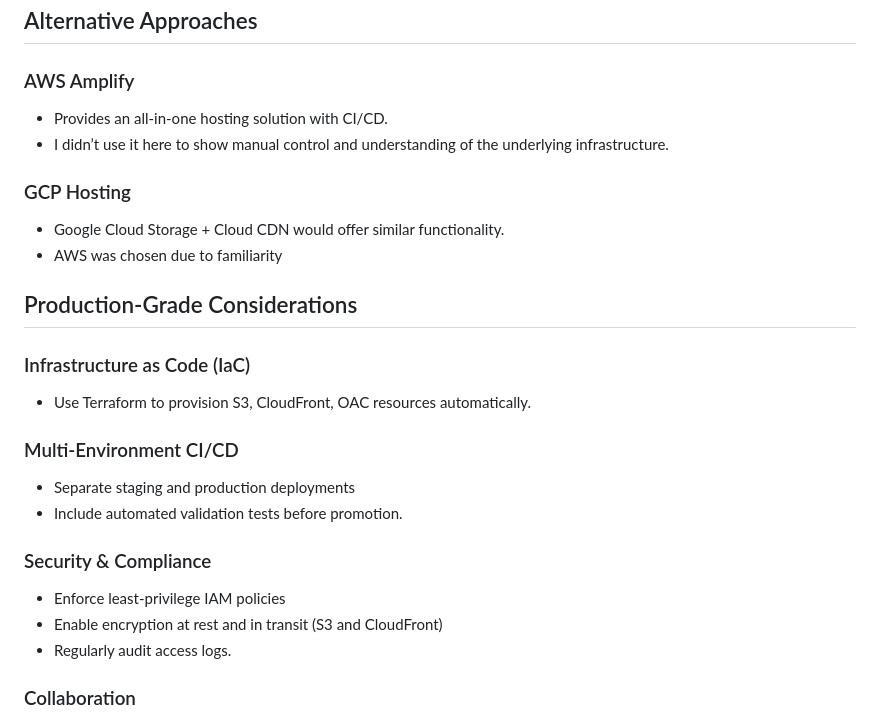
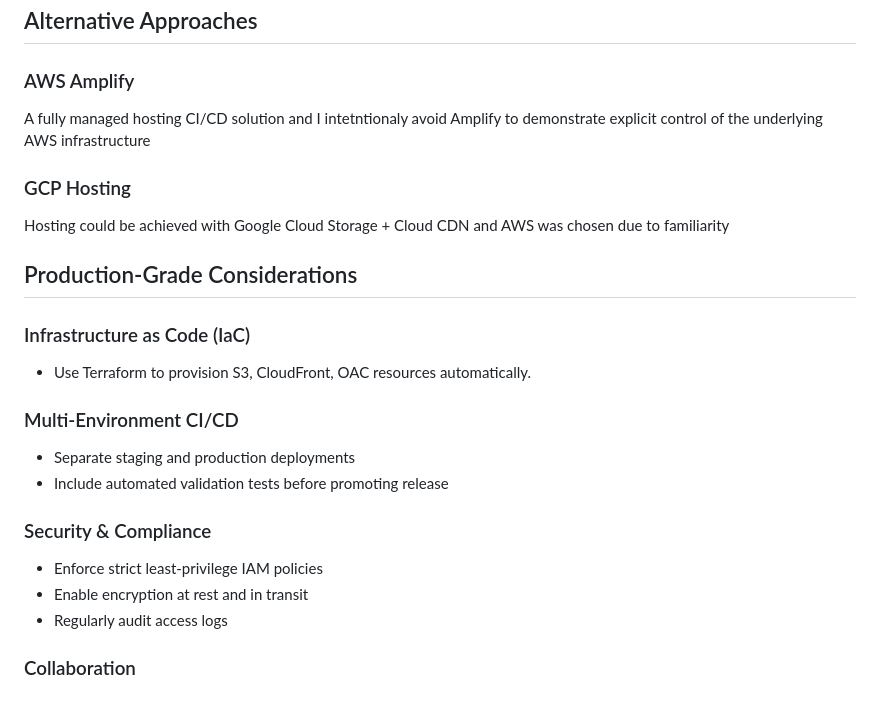
Before and after one commit to mickeyfan01/myweb, a Markdown page: README.md, the part around one of its changes. Drawn GitHub-style.

```diff
--- a/README.md
+++ b/README.md
@@ -63,12 +64,10 @@ The website is deployed on AWS S3 and served via CloudFront with automated deplo
 
 ## Alternative Approaches
 ### AWS Amplify
-- Provides an all-in-one hosting solution with CI/CD.
-- I didn’t use it here to show manual control and understanding of the underlying infrastructure.
+A fully managed hosting CI/CD solution and I intetntionaly avoid Amplify to demonstrate explicit control of the underlying AWS infrastructure
 
 ### GCP Hosting
-- Google Cloud Storage + Cloud CDN would offer similar functionality.
-- AWS was chosen due to familiarity
+Hosting could be achieved with Google Cloud Storage + Cloud CDN and AWS was chosen due to familiarity
 
 ## Production-Grade Considerations
 
@@ -77,12 +76,12 @@ The website is deployed on AWS S3 and served via CloudFront with automated deplo
 
 ### Multi-Environment CI/CD
  - Separate staging and production deployments
- - Include automated validation tests before promotion.
+ - Include automated validation tests before promoting release
 
 ### Security & Compliance
- - Enforce least-privilege IAM policies
- - Enable encryption at rest and in transit (S3 and CloudFront)
- - Regularly audit access logs.
+ - Enforce strict least-privilege IAM policies
+ - Enable encryption at rest and in transit
+ - Regularly audit access logs
 
 ### Collaboration
  - Document release processes
```
Also changed, not shown: other parts of README.md (+28 -27 lines).
